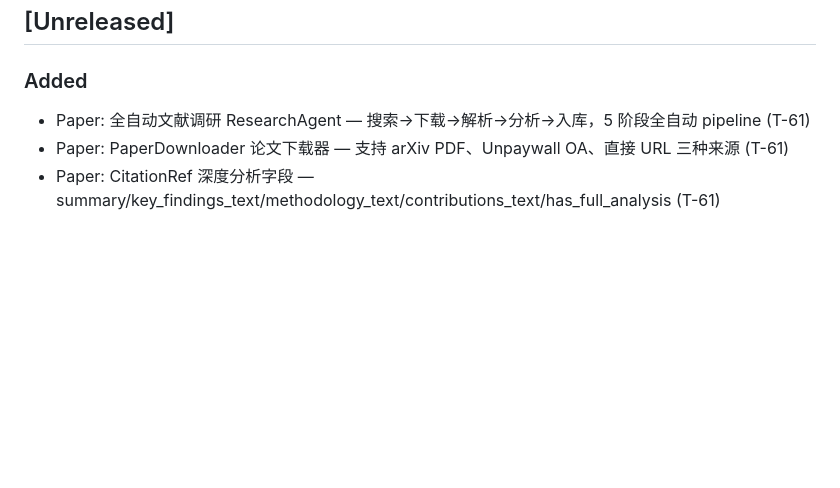
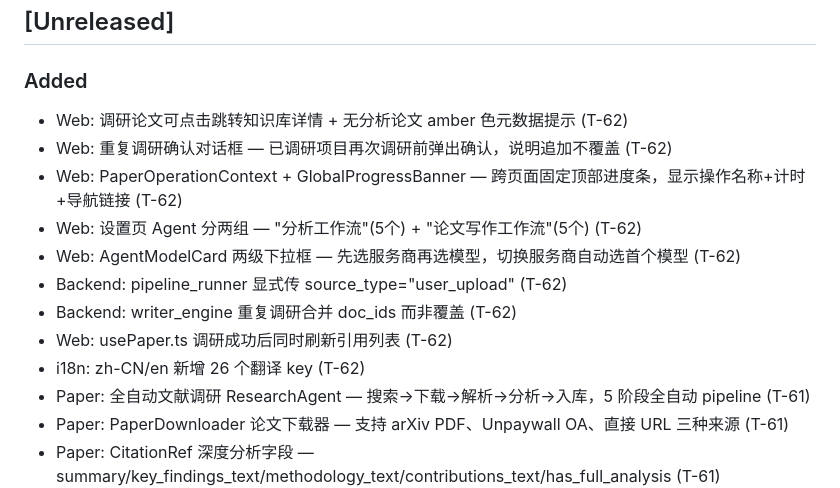
Before and after one commit to XL636/research-analysis, a Markdown page: CHANGELOG.md, the part around the change. GitHub-like rendering; blank space fills up the shorter version.

```diff
--- a/CHANGELOG.md
+++ b/CHANGELOG.md
@@ -8,6 +8,15 @@ and this project adheres to [Semantic Versioning](https://semver.org/).
 ## [Unreleased]
 
 ### Added
+- Web: 调研论文可点击跳转知识库详情 + 无分析论文 amber 色元数据提示 (T-62)
+- Web: 重复调研确认对话框 — 已调研项目再次调研前弹出确认，说明追加不覆盖 (T-62)
+- Web: PaperOperationContext + GlobalProgressBanner — 跨页面固定顶部进度条，显示操作名称+计时+导航链接 (T-62)
+- Web: 设置页 Agent 分两组 — "分析工作流"(5个) + "论文写作工作流"(5个) (T-62)
+- Web: AgentModelCard 两级下拉框 — 先选服务商再选模型，切换服务商自动选首个模型 (T-62)
+- Backend: pipeline_runner 显式传 source_type="user_upload" (T-62)
+- Backend: writer_engine 重复调研合并 doc_ids 而非覆盖 (T-62)
+- Web: usePaper.ts 调研成功后同时刷新引用列表 (T-62)
+- i18n: zh-CN/en 新增 26 个翻译 key (T-62)
 - Paper: 全自动文献调研 ResearchAgent — 搜索→下载→解析→分析→入库，5 阶段全自动 pipeline (T-61)
 - Paper: PaperDownloader 论文下载器 — 支持 arXiv PDF、Unpaywall OA、直接 URL 三种来源 (T-61)
 - Paper: CitationRef 深度分析字段 — summary/key_findings_text/methodology_text/contributions_text/has_full_analysis (T-61)
```
Also changed, not shown: PROGRESS.md (+3 -2 lines), TASKS.md (+6 -0 lines).
